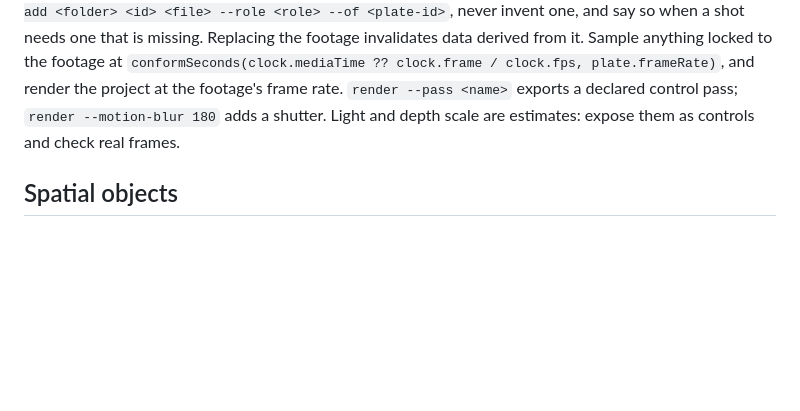
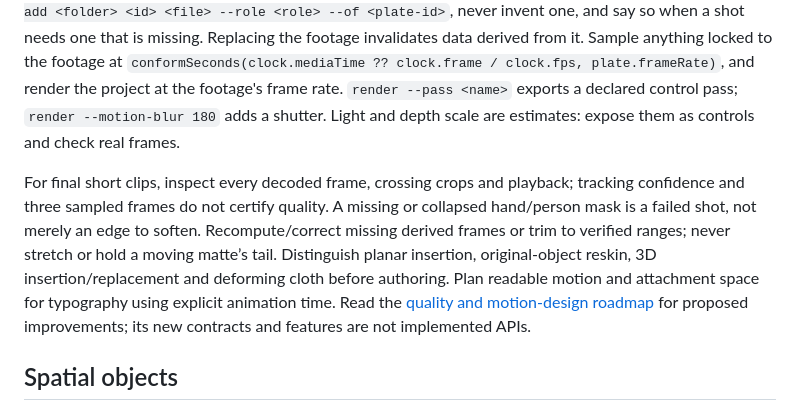
Before and after one commit to Stitchable-ai/editable-frames, a Markdown page: skills/editableframes/SKILL.md, the part around the change. GitHub-like rendering; blank space fills up the shorter version.

Commit message:
Sync packaged hybrid guidance and quality roadmap

```diff
--- a/skills/editableframes/SKILL.md
+++ b/skills/editableframes/SKILL.md
@@ -27,6 +27,8 @@ The bundled `studio` has effect and creative studies plus the device library. St
 
 When a shot mixes code with filmed or generated video, let footage supply what only has to look real (people, places, light) and code supply what must be exactly right (the product, labels, prices, interfaces, captions). Read [references/hybrid.md](references/hybrid.md) before authoring. `init <folder> --hybrid` creates a working example. A matte, depth map, track or camera path is an input made by another tool: import it with `asset-add <folder> <id> <file> --role <role> --of <plate-id>`, never invent one, and say so when a shot needs one that is missing. Replacing the footage invalidates data derived from it. Sample anything locked to the footage at `conformSeconds(clock.mediaTime ?? clock.frame / clock.fps, plate.frameRate)`, and render the project at the footage's frame rate. `render --pass <name>` exports a declared control pass; `render --motion-blur 180` adds a shutter. Light and depth scale are estimates: expose them as controls and check real frames.
 
+For final short clips, inspect every decoded frame, crossing crops and playback; tracking confidence and three sampled frames do not certify quality. A missing or collapsed hand/person mask is a failed shot, not merely an edge to soften. Recompute/correct missing derived frames or trim to verified ranges; never stretch or hold a moving matte’s tail. Distinguish planar insertion, original-object reskin, 3D insertion/replacement and deforming cloth before authoring. Plan readable motion and attachment space for typography using explicit animation time. Read the [quality and motion-design roadmap](references/hybrid-compositing-plan.md) for proposed improvements; its new contracts and features are not implemented APIs.
+
 ## Spatial objects
 
 For separately editable spatial objects expose one animatable vec3 with role position and explicit coordinateSpace/unit, plus one positive number with role scale. Use editableframes/manipulation (or editableframes/three-manipulation) and consume the same props in rendering. Publish working per-object manipulationCapabilities and measurement; roles alone cannot make a renderer draggable. Nonspatial lighting parameters need no invented transforms. Keep the 200-control budget; arbitrary renderer code and future libraries remain supported. Read docs/object-manipulation.md for source tick identity, first-key holding and gesture write policy. Preserve existing split-number tracks; migrate them explicitly rather than relabeling their type.
```
Also changed, not shown: 2 other files.
